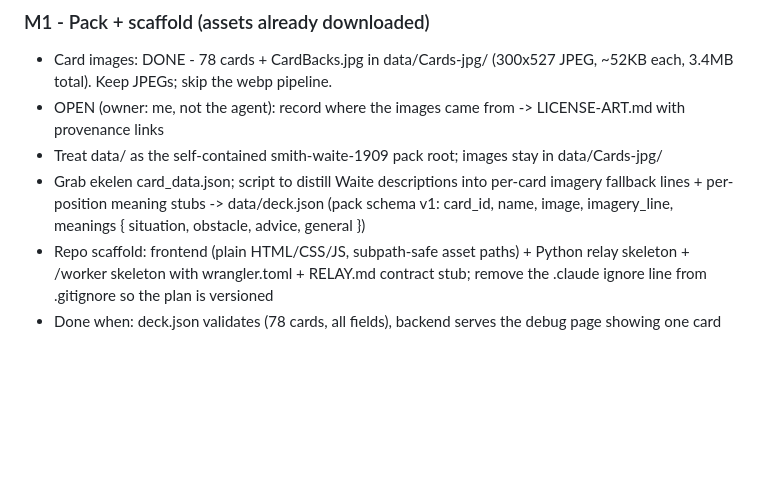
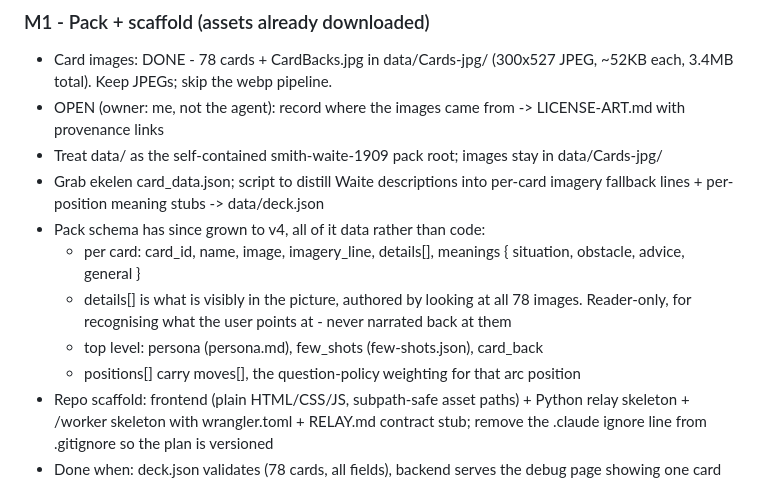
Before and after one commit to wyc79/ai-tarot-projection, a Markdown page: .claude/plans/ai-tarot-v1-plan.md, the part around one of its changes. Rendered like a GitHub page; blank space fills up the shorter version.

```diff
--- a/.claude/plans/ai-tarot-v1-plan.md
+++ b/.claude/plans/ai-tarot-v1-plan.md
@@ -104,7 +122,13 @@ Three memory tiers: turn state (flip gate, exchanges) -> session state (anchor +
 - Card images: DONE - 78 cards + CardBacks.jpg in data/Cards-jpg/ (300x527 JPEG, ~52KB each, 3.4MB total). Keep JPEGs; skip the webp pipeline.
 - OPEN (owner: me, not the agent): record where the images came from -> LICENSE-ART.md with provenance links
 - Treat data/ as the self-contained smith-waite-1909 pack root; images stay in data/Cards-jpg/
-- Grab ekelen card_data.json; script to distill Waite descriptions into per-card imagery fallback lines + per-position meaning stubs -> data/deck.json (pack schema v1: card_id, name, image, imagery_line, meanings { situation, obstacle, advice, general })
+- Grab ekelen card_data.json; script to distill Waite descriptions into per-card imagery fallback lines + per-position meaning stubs -> data/deck.json
+- Pack schema has since grown to v4, all of it data rather than code:
+  - per card: card_id, name, image, imagery_line, details[], meanings { situation, obstacle, advice, general }
+  - details[] is what is visibly in the picture, authored by looking at all 78 images. Reader-only,
+    for recognising what the user points at - never narrated back at them
+  - top level: persona (persona.md), few_shots (few-shots.json), card_back
+  - positions[] carry moves[], the question-policy weighting for that arc position
 - Repo scaffold: frontend (plain HTML/CSS/JS, subpath-safe asset paths) + Python relay skeleton + /worker skeleton with wrangler.toml + RELAY.md contract stub; remove the .claude ignore line from .gitignore so the plan is versioned
 - Done when: deck.json validates (78 cards, all fields), backend serves the debug page showing one card image from the pack
 
```
Also changed, not shown: other parts of .claude/plans/ai-tarot-v1-plan.md (+38 -5 lines).
